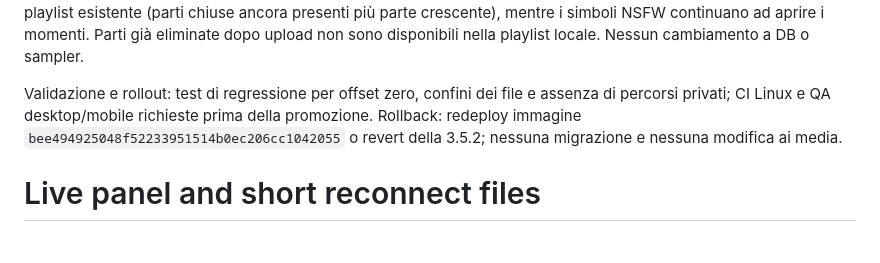
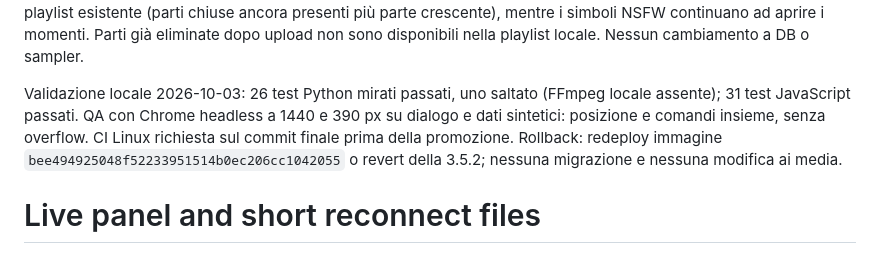
Before and after one commit to astropuzzo/LiveVault-Test, a Markdown page: docs/LIVE-PANEL-20260909.md, the part around the change. Drawn GitHub-style.

Commit message:
docs: record live NSFW regression and visual checks

```diff
--- a/docs/LIVE-PANEL-20260909.md
+++ b/docs/LIVE-PANEL-20260909.md
@@ -21,9 +21,10 @@ la playlist esistente (parti chiuse ancora presenti più parte crescente), mentr
 i simboli NSFW continuano ad aprire i momenti. Parti già eliminate dopo upload
 non sono disponibili nella playlist locale. Nessun cambiamento a DB o sampler.
 
-Validazione e rollout: test di regressione per offset zero, confini dei file e
-assenza di percorsi privati; CI Linux e QA desktop/mobile richieste prima della
-promozione. Rollback: redeploy immagine `bee494925048f52233951514b0ec206cc1042055`
+Validazione locale 2026-10-03: 26 test Python mirati passati, uno saltato
+(FFmpeg locale assente); 31 test JavaScript passati. QA con Chrome headless
+a 1440 e 390 px su dialogo e dati sintetici: posizione e comandi insieme,
+senza overflow. CI Linux richiesta sul commit finale prima della promozione. Rollback: redeploy immagine `bee494925048f52233951514b0ec206cc1042055`
 o revert della 3.5.2; nessuna migrazione e nessuna modifica ai media.
 
 # Live panel and short reconnect files
```
